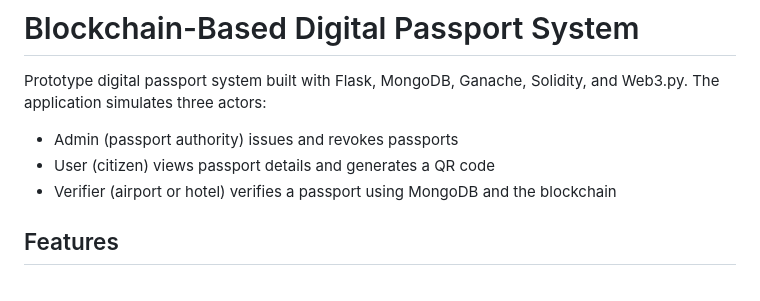
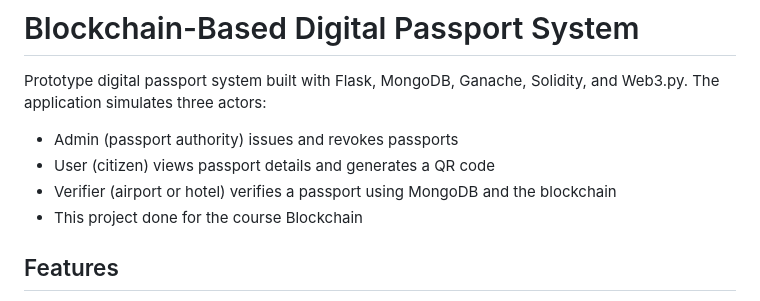
Before and after one commit to Deependra-Ks01/De_Passport, a Markdown page: README.md, the part around the change. GitHub-like rendering.

Commit message:
Update README to include project course context
Add project context for course requirement.

```diff
--- a/README.md
+++ b/README.md
@@ -5,6 +5,7 @@ Prototype digital passport system built with Flask, MongoDB, Ganache, Solidity,
 - Admin (passport authority) issues and revokes passports
 - User (citizen) views passport details and generates a QR code
 - Verifier (airport or hotel) verifies a passport using MongoDB and the blockchain
+- This project done for the course Blockchain
 
 ## Features
 
```
